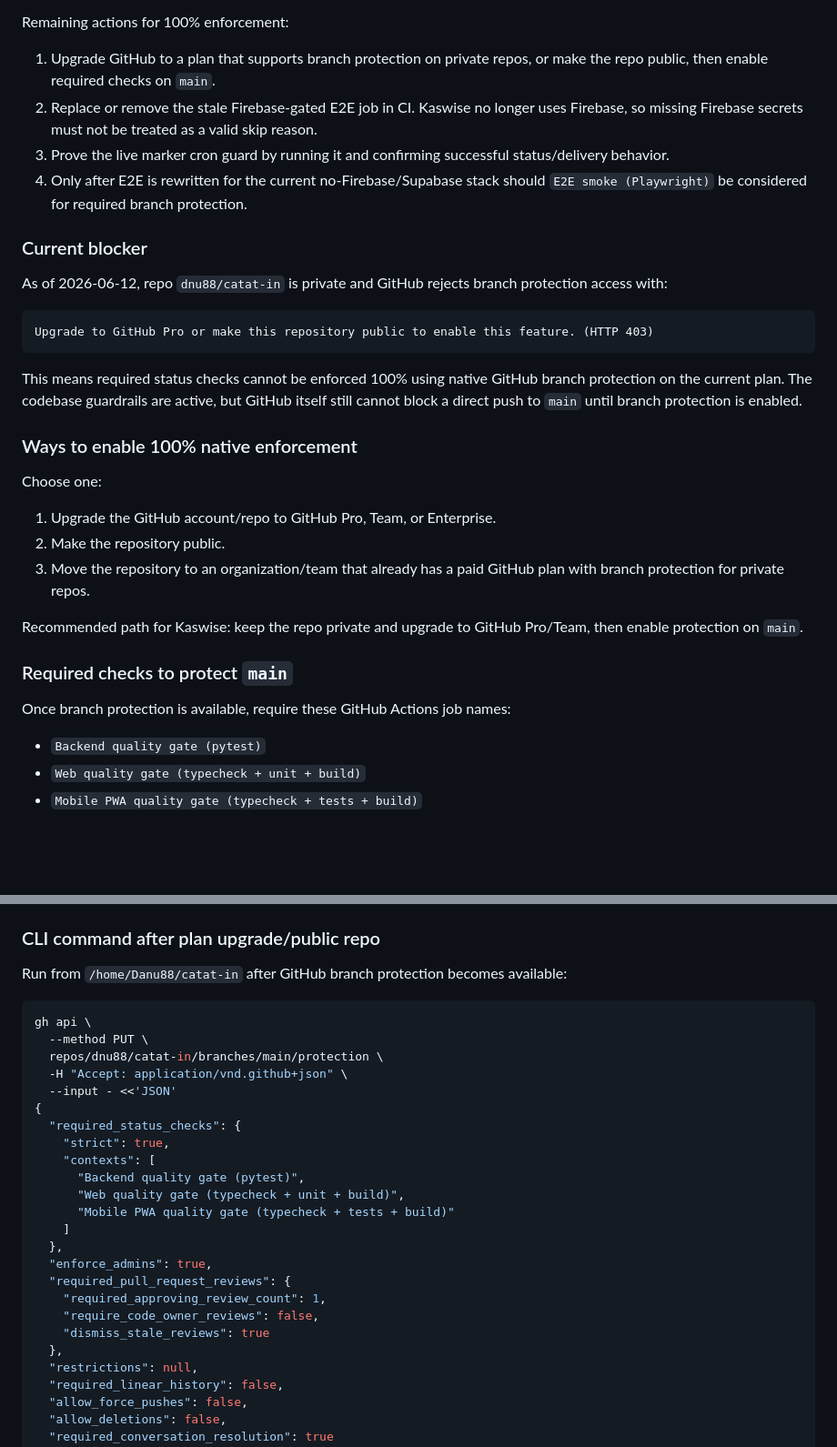
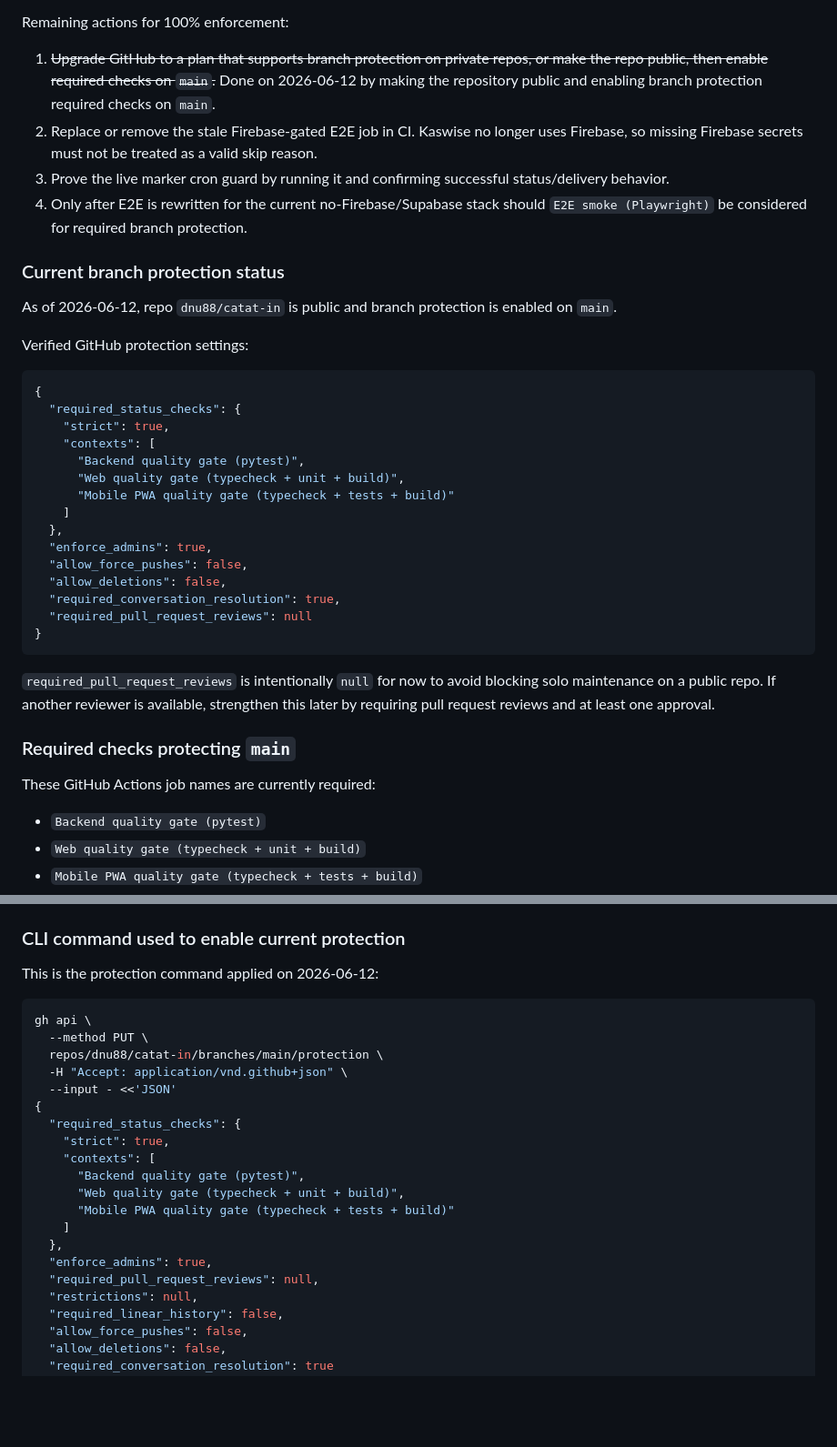
Before and after one commit to dnu88/catat-in, a Markdown page: docs/plans/2026-06-12-live-feature-regression-guard-plan.md, 2 parts joined by grey strips. Shown at 91% size. Drawn GitHub-style; blank space fills up the shorter version.

Commit message:
docs: record active branch protection

````diff
--- a/docs/plans/2026-06-12-live-feature-regression-guard-plan.md
+++ b/docs/plans/2026-06-12-live-feature-regression-guard-plan.md
@@ -683,34 +683,40 @@ Current status by layer:
 
 Remaining actions for 100% enforcement:
 
-1. Upgrade GitHub to a plan that supports branch protection on private repos, or make the repo public, then enable required checks on `main`.
+1. ~~Upgrade GitHub to a plan that supports branch protection on private repos, or make the repo public, then enable required checks on `main`.~~ Done on 2026-06-12 by making the repository public and enabling branch protection required checks on `main`.
 2. Replace or remove the stale Firebase-gated E2E job in CI. Kaswise no longer uses Firebase, so missing Firebase secrets must not be treated as a valid skip reason.
 3. Prove the live marker cron guard by running it and confirming successful status/delivery behavior.
 4. Only after E2E is rewritten for the current no-Firebase/Supabase stack should `E2E smoke (Playwright)` be considered for required branch protection.
 
-### Current blocker
+### Current branch protection status
 
-As of 2026-06-12, repo `dnu88/catat-in` is private and GitHub rejects branch protection access with:
+As of 2026-06-12, repo `dnu88/catat-in` is public and branch protection is enabled on `main`.
 
-```text
-Upgrade to GitHub Pro or make this repository public to enable this feature. (HTTP 403)
+Verified GitHub protection settings:
+
+```json
+{
+  "required_status_checks": {
+    "strict": true,
+    "contexts": [
+      "Backend quality gate (pytest)",
+      "Web quality gate (typecheck + unit + build)",
+      "Mobile PWA quality gate (typecheck + tests + build)"
+    ]
+  },
+  "enforce_admins": true,
+  "allow_force_pushes": false,
+  "allow_deletions": false,
+  "required_conversation_resolution": true,
+  "required_pull_request_reviews": null
+}
 ```
 
-This means required status checks cannot be enforced 100% using native GitHub branch protection on the current plan. The codebase guardrails are active, but GitHub itself still cannot block a direct push to `main` until branch protection is enabled.
+`required_pull_request_reviews` is intentionally `null` for now to avoid blocking solo maintenance on a public repo. If another reviewer is available, strengthen this later by requiring pull request reviews and at least one approval.
 
-### Ways to enable 100% native enforcement
+### Required checks protecting `main`
 
-Choose one:
-
-1. Upgrade the GitHub account/repo to GitHub Pro, Team, or Enterprise.
-2. Make the repository public.
-3. Move the repository to an organization/team that already has a paid GitHub plan with branch protection for private repos.
-
-Recommended path for Kaswise: keep the repo private and upgrade to GitHub Pro/Team, then enable protection on `main`.
-
-### Required checks to protect `main`
-
-Once branch protection is available, require these GitHub Actions job names:
+These GitHub Actions job names are currently required:
 
 - `Backend quality gate (pytest)`
 - `Web quality gate (typecheck + unit + build)`
@@ -736,9 +742,9 @@ Enable for branch `main`:
 - Require at least 1 approval when another reviewer is available.
 - Decide whether admins are included. For maximum release discipline, use `enforce_admins: true`.
 
-### CLI command after plan upgrade/public repo
+### CLI command used to enable current protection
 
-Run from `/home/Danu88/catat-in` after GitHub branch protection becomes available:
+This is the protection command applied on 2026-06-12:
 
 ```bash
 gh api \
@@ -756,11 +762,7 @@ gh api \
     ]
   },
   "enforce_admins": true,
-  "required_pull_request_reviews": {
-    "required_approving_review_count": 1,
-    "require_code_owner_reviews": false,
-    "dismiss_stale_reviews": true
-  },
+  "required_pull_request_reviews": null,
   "restrictions": null,
   "required_linear_history": false,
   "allow_force_pushes": false,
````
Also changed, not shown: other parts of docs/plans/2026-06-12-live-feature-regression-guard-plan.md (+3 -3 lines).
